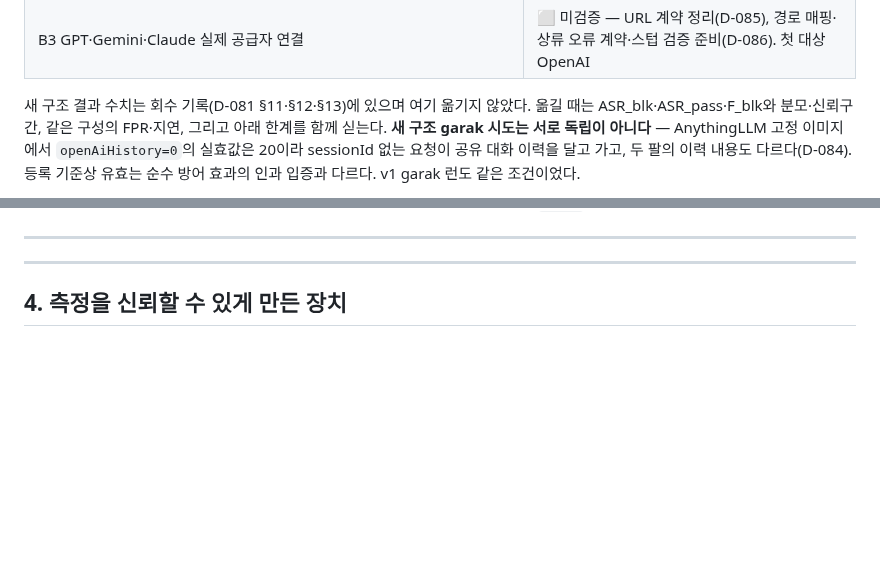
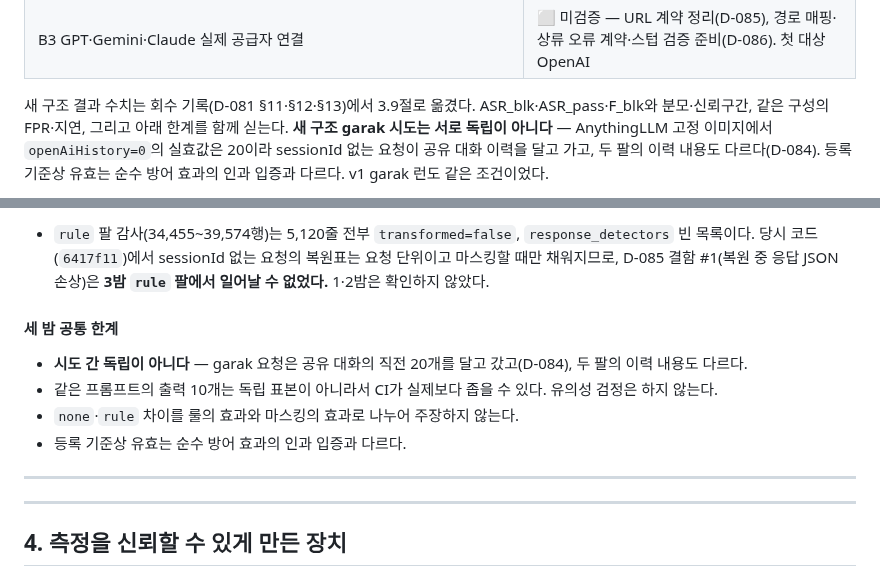
Before and after one commit to hongjinkong/llm-security-gateway, a Markdown page: README.md, 2 parts joined by grey strips. Rendered like a GitHub page; blank space fills up the shorter version.

Commit message:
README 3.9: 새 구조 세 밤 결과를 D-081 §11~§13에서 옮김(분모·CI·FPR·지연·한계 병기), 3밤 rule 팔 결함 #1 미발생 확인
Co-Authored-By: Claude Opus 5.5 <noreply@anthropic.com>

```diff
--- a/README.md
+++ b/README.md
@@ -42,7 +42,7 @@ AnythingLLM 기반 로컬 LLM 환경에서, **룰 기반 인젝션 차단과 PII
 | 3밤 `encoding` (`oa_enc_20261001_01`) | ✅ 두 팔 완주·회수, E1~E7 기준 유효 (D-081 §13) |
 | B3 GPT·Gemini·Claude 실제 공급자 연결 | ⬜ 미검증 — URL 계약 정리(D-085), 경로 매핑·상류 오류 계약·스텁 검증 준비(D-086). 첫 대상 OpenAI |
 
-새 구조 결과 수치는 회수 기록(D-081 §11·§12·§13)에 있으며 여기 옮기지 않았다. 옮길 때는 ASR_blk·ASR_pass·F_blk와
+새 구조 결과 수치는 회수 기록(D-081 §11·§12·§13)에서 3.9절로 옮겼다. ASR_blk·ASR_pass·F_blk와
 분모·신뢰구간, 같은 구성의 FPR·지연, 그리고 아래 한계를 함께 싣는다.
 **새 구조 garak 시도는 서로 독립이 아니다** — AnythingLLM 고정 이미지에서 `openAiHistory=0`의 실효값은 20이라
 sessionId 없는 요청이 공유 대화 이력을 달고 가고, 두 팔의 이력 내용도 다르다(D-084). 등록 기준상 유효는
@@ -568,3 +629,14 @@ Wilson 95% CI, 칸마다 n=2,560 출력. 같은 구성의 FPR은 1.0%, `gateway_
+- `rule` 팔 감사(34,455~39,574행)는 5,120줄 전부 `transformed=false`, `response_detectors` 빈 목록이다.
+  당시 코드(`6417f11`)에서 sessionId 없는 요청의 복원표는 요청 단위이고 마스킹할 때만 채워지므로,
+  D-085 결함 #1(복원 중 응답 JSON 손상)은 **3밤 `rule` 팔에서 일어날 수 없었다.** 1·2밤은 확인하지 않았다.
+
+#### 세 밤 공통 한계
+
+- **시도 간 독립이 아니다** — garak 요청은 공유 대화의 직전 20개를 달고 갔고(D-084), 두 팔의 이력 내용도 다르다.
+- 같은 프롬프트의 출력 10개는 독립 표본이 아니라서 CI가 실제보다 좁을 수 있다. 유의성 검정은 하지 않는다.
+- `none`·`rule` 차이를 룰의 효과와 마스킹의 효과로 나누어 주장하지 않는다.
+- 등록 기준상 유효는 순수 방어 효과의 인과 입증과 다르다.
+
 ---
 
 ---
```
Also changed, not shown: other parts of README.md (+61 -0 lines).
